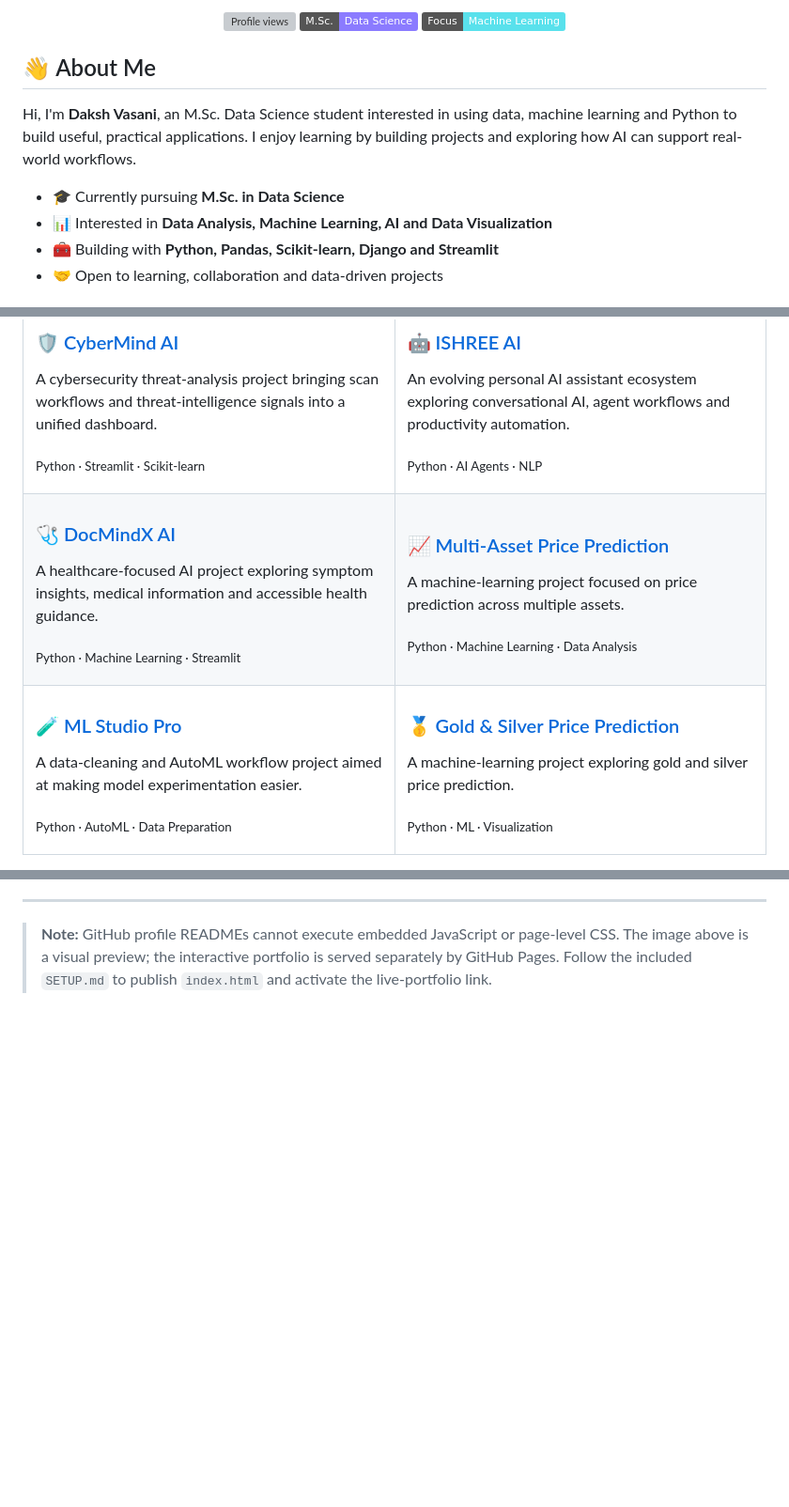
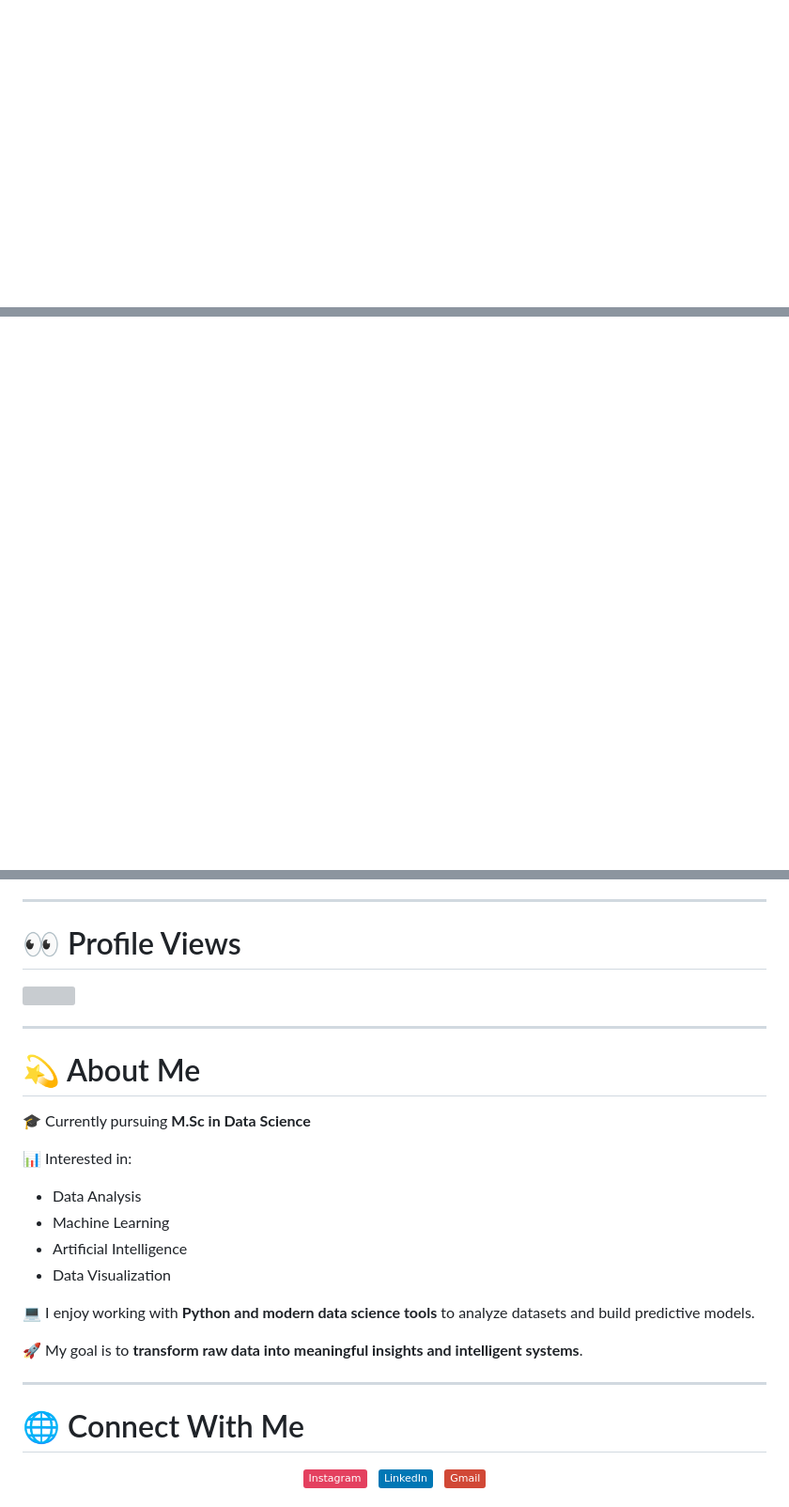
Before and after one commit to VASANI007/VASANI007, a Markdown page: README.md, 3 parts joined by grey strips. Shown at 94% size. Rendered like a GitHub page; badges without logos; blank space fills up the shorter version; grey boxes are pictures that could not be loaded.

```diff
--- a/README.md
+++ b/README.md
@@ -10,17 +9 @@
 </p>
-
-<p align="center">
-  <img src="https://komarev.com/ghpvc/?username=VASANI007&label=PROFILE%20VIEWS&color=0e75b6&style=flat" alt="Profile views" />
-  <img src="https://img.shields.io/badge/M.Sc.-Data%20Science-8b7bff?style=flat" alt="MSc Data Science" />
-  <img src="https://img.shields.io/badge/Focus-Machine%20Learning-59e1ec?style=flat" alt="Machine Learning" />
-</p>
-
-## 👋 About Me
-
-Hi, I'm **Daksh Vasani**, an M.Sc. Data Science student interested in using data, machine learning and Python to build useful, practical applications. I enjoy learning by building projects and exploring how AI can support real-world workflows.
-
-- 🎓 Currently pursuing **M.Sc. in Data Science**
-- 📊 Interested in **Data Analysis, Machine Learning, AI and Data Visualization**
-- 🧰 Building with **Python, Pandas, Scikit-learn, Django and Streamlit**
-- 🤝 Open to learning, collaboration and data-driven projects
-
@@ -42,39 +9,0 @@ Hi, I'm **Daksh Vasani**, an M.Sc. Data Science student interested in using data
-<table>
-  <tr>
-    <td width="50%" valign="top">
-      <h3>🛡️ <a href="https://github.com/VASANI007/CyberMind-AI">CyberMind AI</a></h3>
-      <p>A cybersecurity threat-analysis project bringing scan workflows and threat-intelligence signals into a unified dashboard.</p>
-      <p><sub>Python · Streamlit · Scikit-learn</sub></p>
-    </td>
-    <td width="50%" valign="top">
-      <h3>🤖 <a href="https://github.com/VASANI007/ISHREE-AI">ISHREE AI</a></h3>
-      <p>An evolving personal AI assistant ecosystem exploring conversational AI, agent workflows and productivity automation.</p>
-      <p><sub>Python · AI Agents · NLP</sub></p>
-    </td>
-  </tr>
-  <tr>
-    <td width="50%" valign="top">
-      <h3>🩺 <a href="https://github.com/VASANI007/DocMindX-AI">DocMindX AI</a></h3>
-      <p>A healthcare-focused AI project exploring symptom insights, medical information and accessible health guidance.</p>
-      <p><sub>Python · Machine Learning · Streamlit</sub></p>
-    </td>
-    <td width="50%" valign="top">
-      <h3>📈 <a href="https://github.com/VASANI007/Multi-Asset-Price-Prediction-System-using-Machine-Learning">Multi-Asset Price Prediction</a></h3>
-      <p>A machine-learning project focused on price prediction across multiple assets.</p>
-      <p><sub>Python · Machine Learning · Data Analysis</sub></p>
-    </td>
-  </tr>
-  <tr>
-    <td width="50%" valign="top">
-      <h3>🧪 <a href="https://github.com/VASANI007/ML-Studio-Pro-AutoML-Data-Cleaning-Model-Export-System">ML Studio Pro</a></h3>
-      <p>A data-cleaning and AutoML workflow project aimed at making model experimentation easier.</p>
-      <p><sub>Python · AutoML · Data Preparation</sub></p>
-    </td>
-    <td width="50%" valign="top">
-      <h3>🥇 <a href="https://github.com/VASANI007/Gold-Silver-Price-Prediction-ML-System">Gold & Silver Price Prediction</a></h3>
-      <p>A machine-learning project exploring gold and silver price prediction.</p>
-      <p><sub>Python · ML · Visualization</sub></p>
-    </td>
-  </tr>
-</table>
-
@@ -103,4 +10,36 @@ Hi, I'm **Daksh Vasani**, an M.Sc. Data Science student interested in using data
 
 ---
 
-> **Note:** GitHub profile READMEs cannot execute embedded JavaScript or page-level CSS. The image above is a visual preview; the interactive portfolio is served separately by GitHub Pages. Follow the included `SETUP.md` to publish `index.html` and activate the live-portfolio link.
+# 👀 Profile Views
+
+<p align="left">
+<img src="https://komarev.com/ghpvc/?username=VASANI007&label=Profile%20views&color=0e75b6&style=flat"/>
+</p>
+
+---
+
+# 💫 About Me
+
+🎓 Currently pursuing **M.Sc in Data Science**
+
+📊 Interested in:
+
+- Data Analysis
+- Machine Learning
+- Artificial Intelligence
+- Data Visualization
+
+💻 I enjoy working with **Python and modern data science tools** to analyze datasets and build predictive models.
+
+🚀 My goal is to **transform raw data into meaningful insights and intelligent systems**.
+
+---
+
+# 🌐 Connect With Me
+
+<p align="center">
+<a href="https://instagram.com/the_daksh.vasani_"><img src="https://img.shields.io/badge/Instagram-E4405F?logo=instagram&logoColor=white"/></a>&nbsp;&nbsp;
+<a href="https://linkedin.com/in/daksh-vasani-553b13307"><img src="https://img.shields.io/badge/LinkedIn-0077B5?logo=linkedin&logoColor=white"/></a>&nbsp;&nbsp;
+<a href="mailto:dakshvasani2510@gmail.com"><img src="https://img.shields.io/badge/Gmail-D14836?logo=gmail&logoColor=white"/></a>
+</p>
+
```
Also changed, not shown: other parts of README.md (+115 -42 lines).
